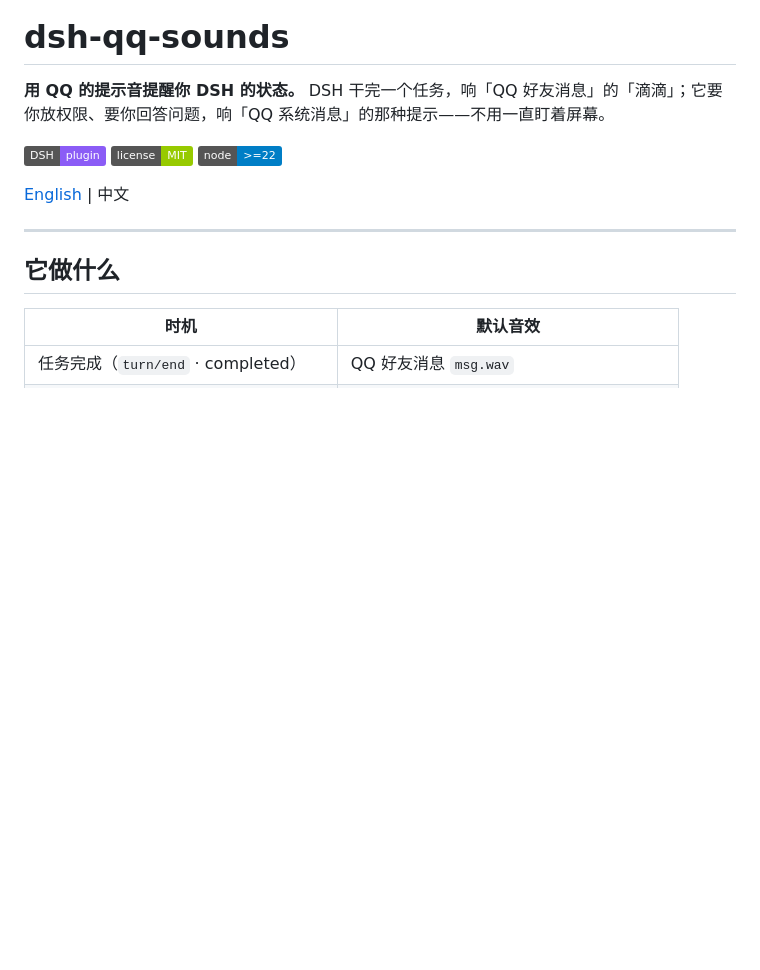
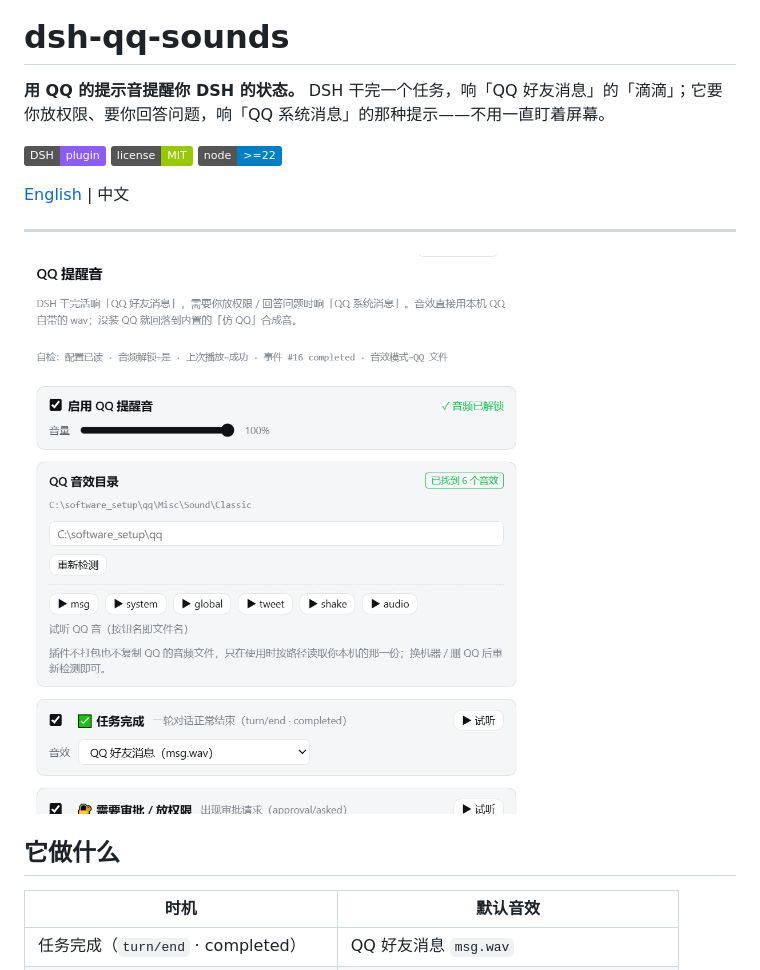
Before and after one commit to GeXiubinHelloWorld/dsh-qq-sounds, a Markdown page: README.md, the part around the change. GitHub-like rendering; pictures changed too: assets/settings.png (added); badges without logos; blank space fills up the shorter version.

```diff
--- a/README.md
+++ b/README.md
@@ -7,6 +7,8 @@
 [English](README.en.md) | 中文
 
 ---
+
+![设置页：QQ 提醒音](assets/settings.png)
 
 ## 它做什么
 
```
Also changed, not shown: README.en.md (+2 -0 lines), 1 other file.
